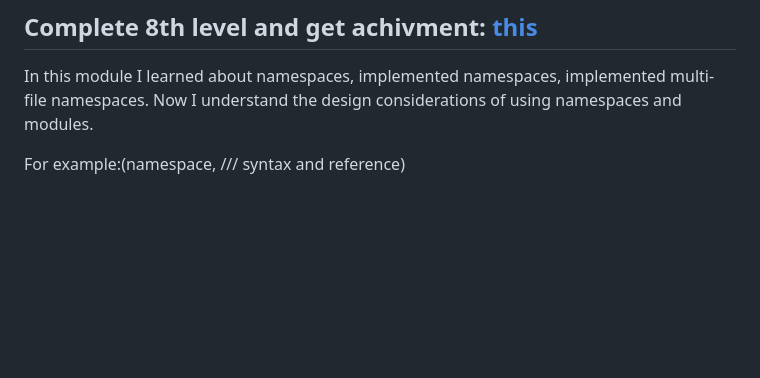
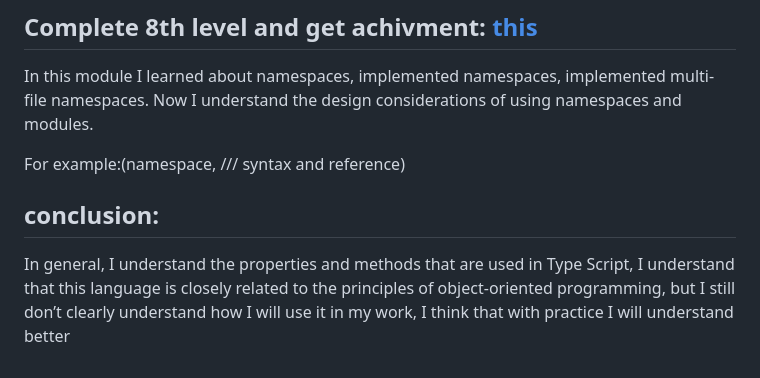
Before and after one commit to Ddonec/puzzle, a Markdown page: readme.md, the part around the change. Drawn GitHub-style; blank space fills up the shorter version.

Commit message:
feat: add consollution

```diff
--- a/readme.md
+++ b/readme.md
@@ -56,3 +56,9 @@ For example:(export, import. --module command, dotenv library .env file)
 In this module I learned about namespaces, implemented namespaces, implemented multi-file namespaces. Now I understand the design considerations of using namespaces and modules.
 
 For example:(namespace, /// syntax and reference)
+
+
+
+## conclusion:
+
+In general, I understand the properties and methods that are used in Type Script, I understand that this language is closely related to the principles of object-oriented programming, but I still don’t clearly understand how I will use it in my work, I think that with practice I will understand better
```
